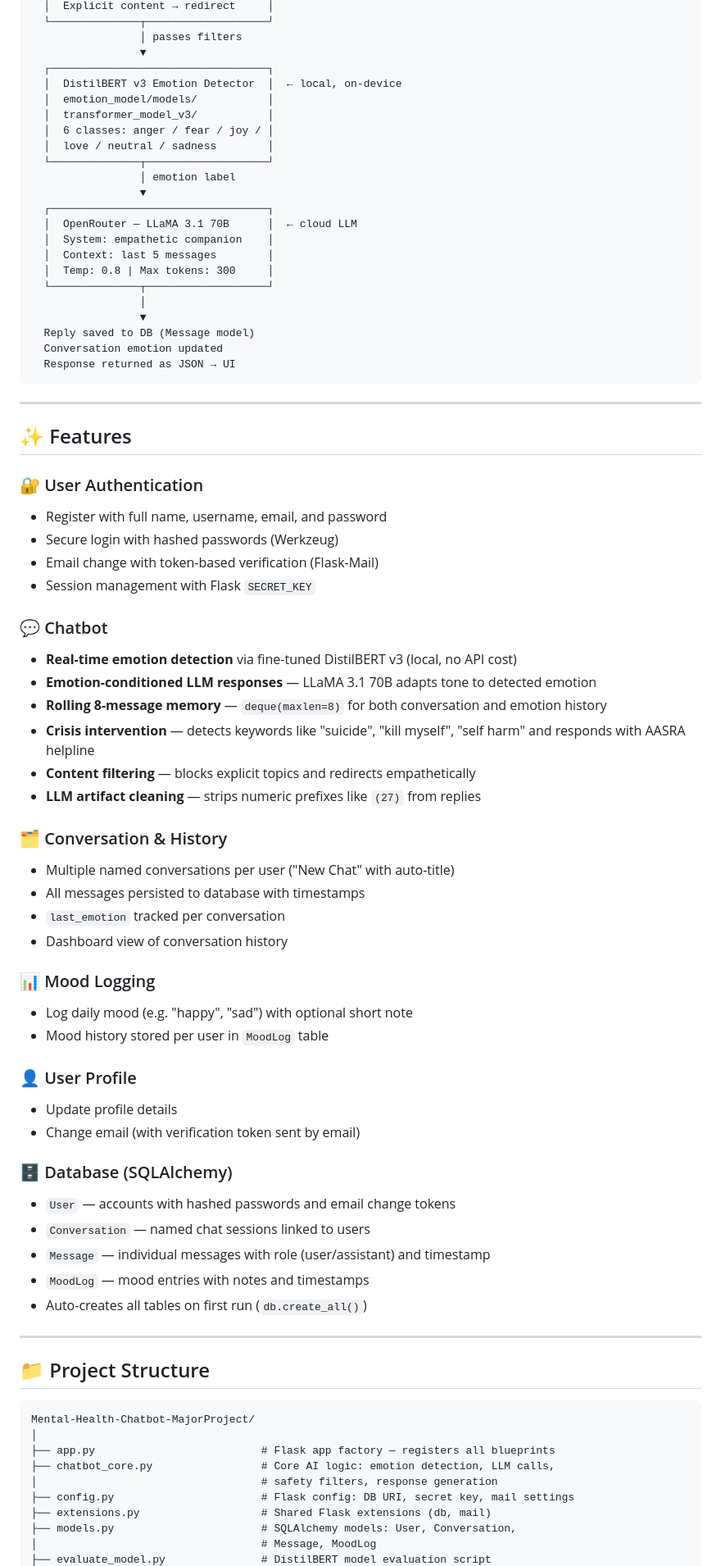
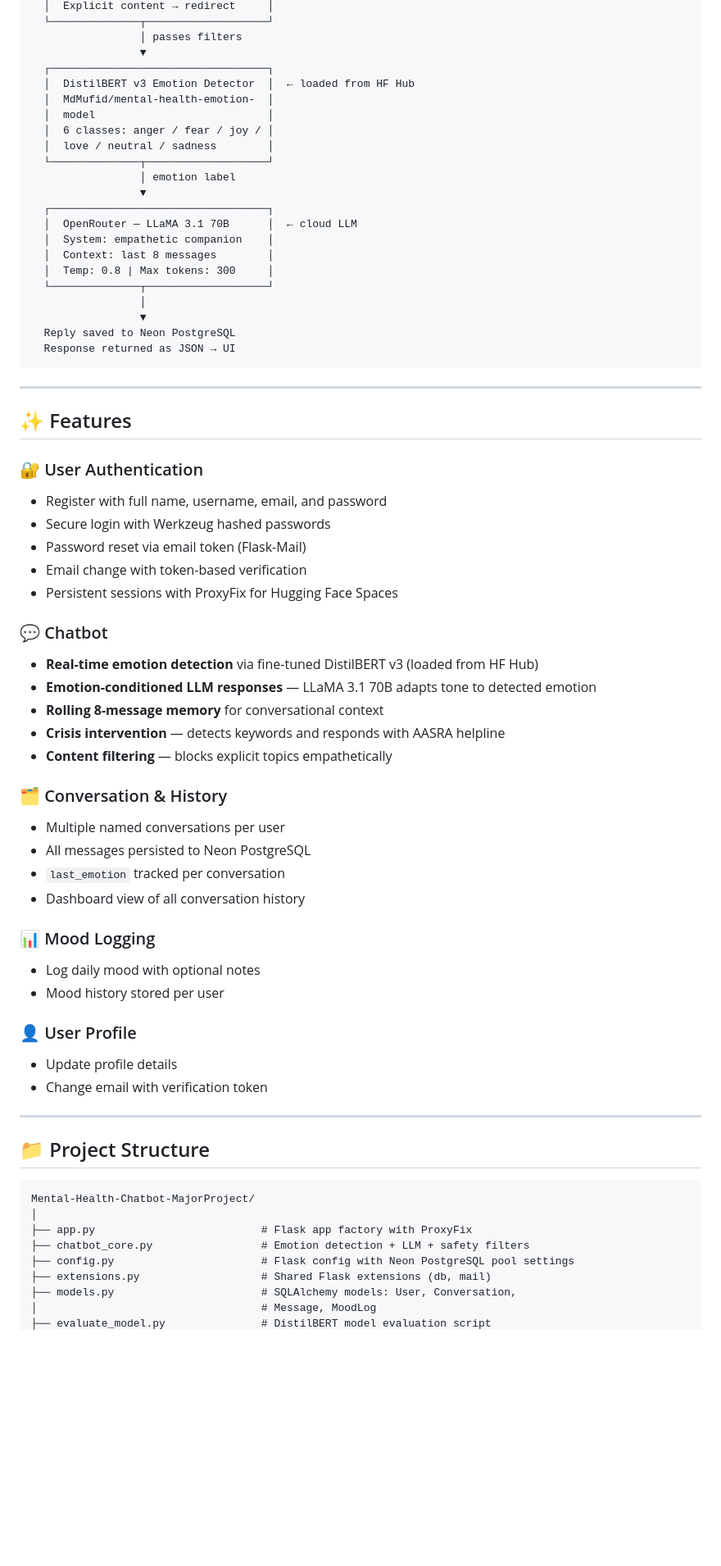
Before and after one commit to Mdmufid/Mental-Health-Chatbot-MajorProject, a Markdown page: README.md, the part around one of its changes. Shown at 82% size. Rendered like a GitHub page; blank space fills up the shorter version.

````diff
--- a/README.md
+++ b/README.md
@@ -53,9 +55,9 @@ app_port: 7860
                  │ passes filters
                  ▼
   ┌──────────────────────────────────┐
-  │  DistilBERT v3 Emotion Detector  │  ← local, on-device
-  │  emotion_model/models/           │
-  │  transformer_model_v3/           │
+  │  DistilBERT v3 Emotion Detector  │  ← loaded from HF Hub
+  │  MdMufid/mental-health-emotion-  │
+  │  model                           │
   │  6 classes: anger / fear / joy / │
   │  love / neutral / sadness        │
   └──────────────┬───────────────────┘
@@ -64,13 +66,12 @@ app_port: 7860
   ┌──────────────────────────────────┐
   │  OpenRouter — LLaMA 3.1 70B      │  ← cloud LLM
   │  System: empathetic companion    │
-  │  Context: last 5 messages        │
+  │  Context: last 8 messages        │
   │  Temp: 0.8 | Max tokens: 300     │
   └──────────────┬───────────────────┘
                  │
                  ▼
-  Reply saved to DB (Message model)
-  Conversation emotion updated
+  Reply saved to Neon PostgreSQL
   Response returned as JSON → UI
 ```
 
@@ -80,38 +81,31 @@ app_port: 7860
 
 ### 🔐 User Authentication
 - Register with full name, username, email, and password
-- Secure login with hashed passwords (Werkzeug)
-- Email change with token-based verification (Flask-Mail)
-- Session management with Flask `SECRET_KEY`
+- Secure login with Werkzeug hashed passwords
+- Password reset via email token (Flask-Mail)
+- Email change with token-based verification
+- Persistent sessions with ProxyFix for Hugging Face Spaces
 
 ### 💬 Chatbot
-- **Real-time emotion detection** via fine-tuned DistilBERT v3 (local, no API cost)
+- **Real-time emotion detection** via fine-tuned DistilBERT v3 (loaded from HF Hub)
 - **Emotion-conditioned LLM responses** — LLaMA 3.1 70B adapts tone to detected emotion
-- **Rolling 8-message memory** — `deque(maxlen=8)` for both conversation and emotion history
-- **Crisis intervention** — detects keywords like "suicide", "kill myself", "self harm" and responds with AASRA helpline
-- **Content filtering** — blocks explicit topics and redirects empathetically
-- **LLM artifact cleaning** — strips numeric prefixes like `(27)` from replies
+- **Rolling 8-message memory** for conversational context
+- **Crisis intervention** — detects keywords and responds with AASRA helpline
+- **Content filtering** — blocks explicit topics empathetically
 
 ### 🗂️ Conversation & History
-- Multiple named conversations per user ("New Chat" with auto-title)
-- All messages persisted to database with timestamps
+- Multiple named conversations per user
+- All messages persisted to Neon PostgreSQL
 - `last_emotion` tracked per conversation
-- Dashboard view of conversation history
+- Dashboard view of all conversation history
 
 ### 📊 Mood Logging
-- Log daily mood (e.g. "happy", "sad") with optional short note
-- Mood history stored per user in `MoodLog` table
+- Log daily mood with optional notes
+- Mood history stored per user
 
 ### 👤 User Profile
 - Update profile details
-- Change email (with verification token sent by email)
-
-### 🗄️ Database (SQLAlchemy)
-- `User` — accounts with hashed passwords and email change tokens
-- `Conversation` — named chat sessions linked to users
-- `Message` — individual messages with role (user/assistant) and timestamp
-- `MoodLog` — mood entries with notes and timestamps
-- Auto-creates all tables on first run (`db.create_all()`)
+- Change email with verification token
 
 ---
 
@@ -120,10 +114,9 @@ app_port: 7860
 ```
 Mental-Health-Chatbot-MajorProject/
 │
-├── app.py                          # Flask app factory — registers all blueprints
-├── chatbot_core.py                 # Core AI logic: emotion detection, LLM calls,
-│                                   # safety filters, response generation
-├── config.py                       # Flask config: DB URI, secret key, mail settings
+├── app.py                          # Flask app factory with ProxyFix
+├── chatbot_core.py                 # Emotion detection + LLM + safety filters
+├── config.py                       # Flask config with Neon PostgreSQL pool settings
 ├── extensions.py                   # Shared Flask extensions (db, mail)
 ├── models.py                       # SQLAlchemy models: User, Conversation,
 │                                   # Message, MoodLog
````
Also changed, not shown: other parts of README.md (+100 -121 lines).
